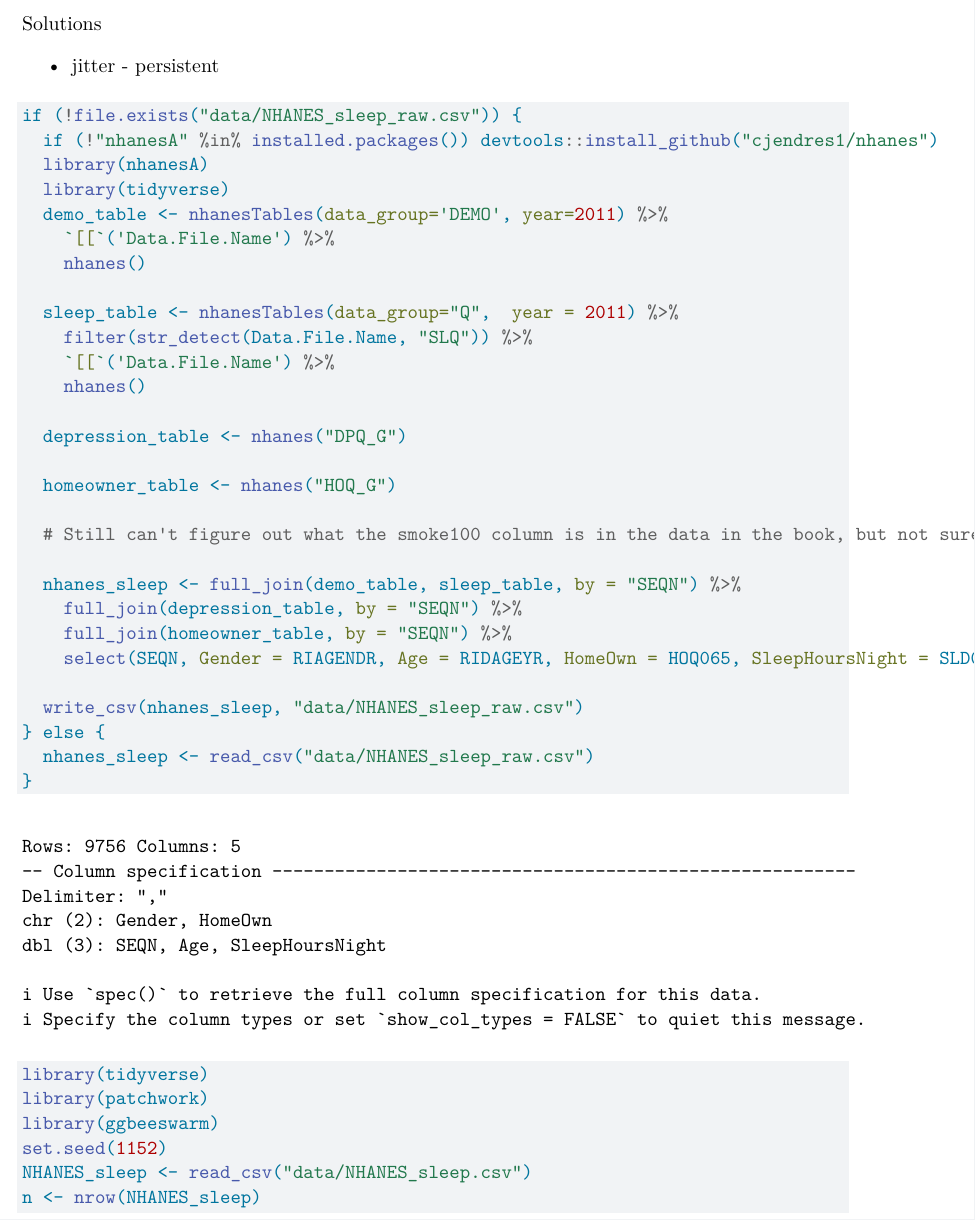
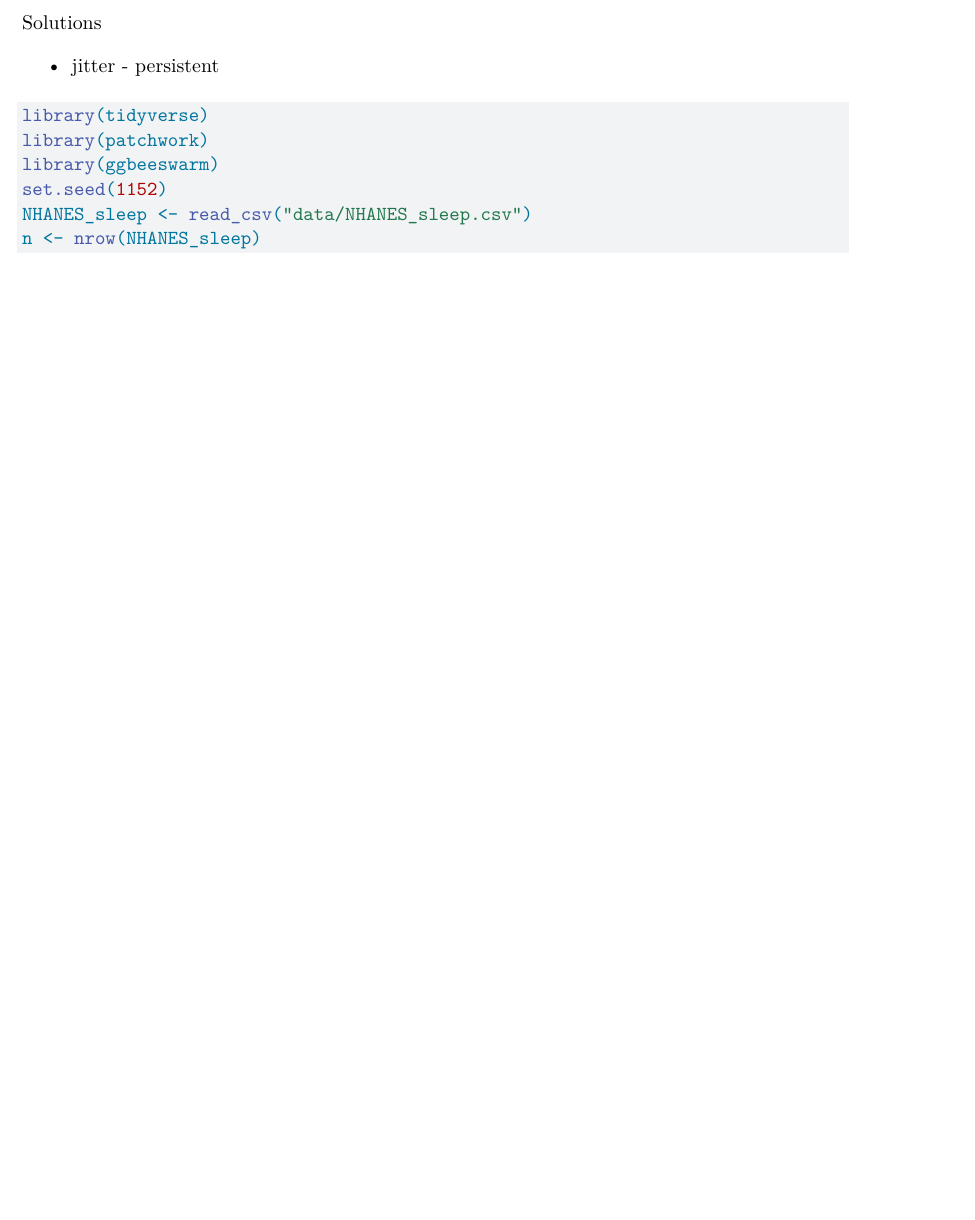
Before and after one commit to srvanderplas/resampling-graphics, a Quarto document (index.qmd): part of page 2 of 4 before the commit and part of page 2 of 3 after it, cut so that both start at the same text, the shorter picture padded with empty space. Rendered offline with R 4.5, knitr and Pandoc in place of Quarto, then LaTeX, with nearby package versions; drawn as R Markdown's standard PDF in place of the format the file asks for; common packages that the code uses without loading them are loaded.

Commit message:
fix to allow compilation

````diff
--- a/index.qmd
+++ b/index.qmd
@@ -103,37 +106,6 @@ Solutions
 - jitter - persistent
 
 
-```{r get-nhanes-data}
-if (!file.exists("data/NHANES_sleep_raw.csv")) {
-  if (!"nhanesA" %in% installed.packages()) devtools::install_github("cjendres1/nhanes")
-  library(nhanesA)
-  library(tidyverse)
-  demo_table <- nhanesTables(data_group='DEMO', year=2011) %>%
-    `[[`('Data.File.Name') %>%
-    nhanes()
-
-  sleep_table <- nhanesTables(data_group="Q",  year = 2011) %>%
-    filter(str_detect(Data.File.Name, "SLQ")) %>%
-    `[[`('Data.File.Name') %>%
-    nhanes()
-
-  depression_table <- nhanes("DPQ_G")
-
-  homeowner_table <- nhanes("HOQ_G")
-
-  # Still can't figure out what the smoke100 column is in the data in the book, but not sure it matters.
-
-  nhanes_sleep <- full_join(demo_table, sleep_table, by = "SEQN") %>%
-    full_join(depression_table, by = "SEQN") %>%
-    full_join(homeowner_table, by = "SEQN") %>%
-    select(SEQN, Gender = RIAGENDR, Age = RIDAGEYR, HomeOwn = HOQ065, SleepHoursNight = SLD010H)
-
-  write_csv(nhanes_sleep, "data/NHANES_sleep_raw.csv")
-} else {
-  nhanes_sleep <- read_csv("data/NHANES_sleep_raw.csv")
-}
-
-```
 
 ```{r}
 #| eval: false
````
Also changed, not shown: index.qmd (3 more changed lines).
